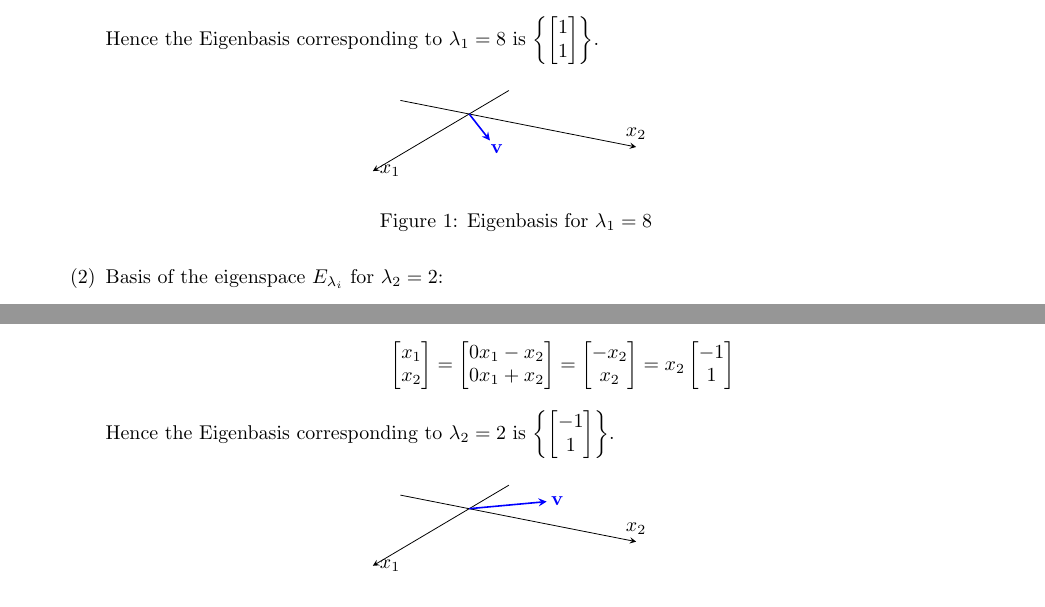
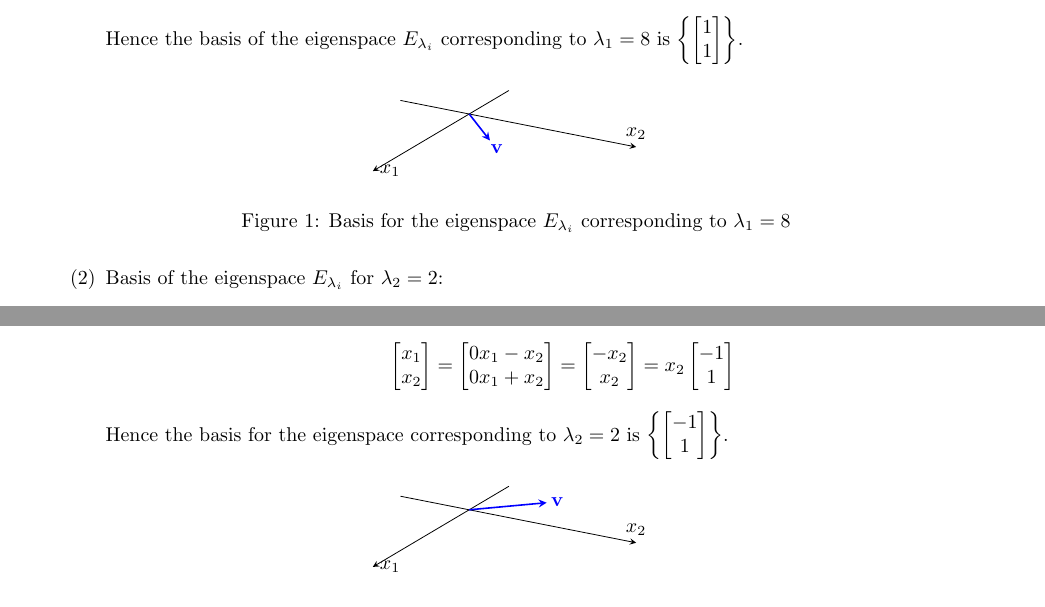
Before and after one commit to jllovet/jhu-en-625-252-fa26-linear-algebra, a LaTeX document (module-8/module-8.tex): two parts of page 2 of 16, joined at a grey line, cut so that both start at the same text. Compiled offline with pdfLaTeX.

Commit message:
Remove leftover eigenbasis references

```diff
--- a/module-8/module-8.tex
+++ b/module-8/module-8.tex
@@ -142,7 +142,7 @@ Find the characteristic equations, eigenvalues $\lambda_i$, and a basis for each
                                                                        1
                                                                      \end{bmatrix}
                 \end{align*}
-                Hence the Eigenbasis corresponding to $\lambda_1 = 8$ is $\left\{\begin{bmatrix}1\\1\end{bmatrix}\right\}$.
+                Hence the basis of the eigenspace $E_{\lambda_i}$ corresponding to $\lambda_1 = 8$ is $\left\{\begin{bmatrix}1\\1\end{bmatrix}\right\}$.
 
                 \begin{figure}[H]
                   \centering
@@ -150,7 +150,7 @@ Find the characteristic equations, eigenvalues $\lambda_i$, and a basis for each
                     \pic {axes 2d};
                     \pic {vector={to={1,1}, label=$\mathbf{v}$, color=blue}};
                   \end{tikzpicture}
-                  \caption{{Eigenbasis for $\lambda_1 = 8$}}
+                  \caption{{Basis for the eigenspace $E_{\lambda_i}$ corresponding to $\lambda_1 = 8$}}
                 \end{figure}
           \item Basis of the eigenspace $E_{\lambda_i}$ for $\lambda_2 = 2$:
                 \begin{align*}
@@ -187,14 +187,14 @@ Find the characteristic equations, eigenvalues $\lambda_i$, and a basis for each
                                                                        1
                                                                      \end{bmatrix}
                 \end{align*}
-                Hence the Eigenbasis corresponding to $\lambda_2 = 2$ is $\left\{\begin{bmatrix}-1\\1\end{bmatrix}\right\}$.
+                Hence the basis for the eigenspace corresponding to $\lambda_2 = 2$ is $\left\{\begin{bmatrix}-1\\1\end{bmatrix}\right\}$.
                 \begin{figure}[H]
                   \centering
                   \begin{tikzpicture}[llfig view]
                     \pic {axes 2d};
                     \pic {vector={to={-1,1}, label=$\mathbf{v}$, color=blue}};
                   \end{tikzpicture}
-                  \caption{{Eigenbasis for $\lambda_2 = 2$}}
+                  \caption{{Basis for the eigenspace $E_{\lambda_i}$ corresponding to $\lambda_2 = 2$}}
                 \end{figure}
         \end{enumerate}
   \item To find the eigenvalues, we will evaluate $\det (B - \lambda I)$, where $B$ is this problem's matrix, $\lambda$ is a scalar, and $I$ is the identity matrix.
```
Also changed, not shown: module-8/module-8.tex (10 more changed lines).
